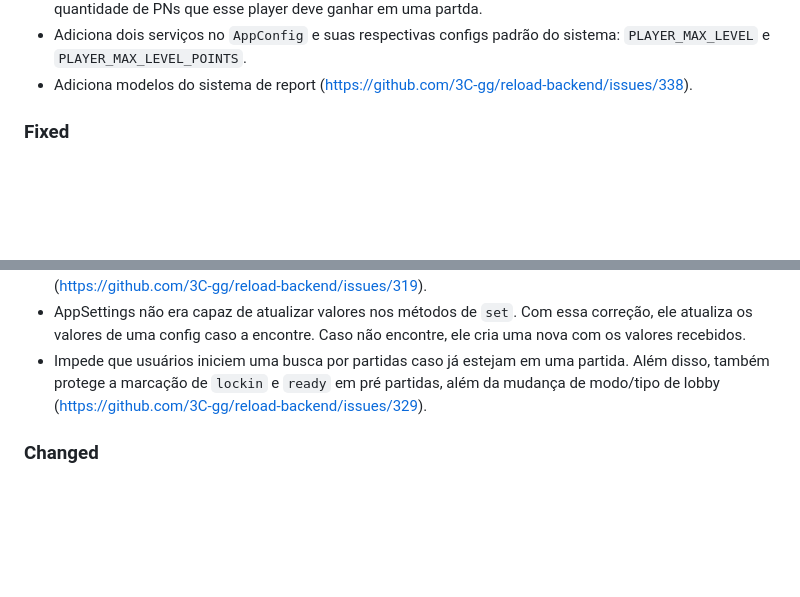
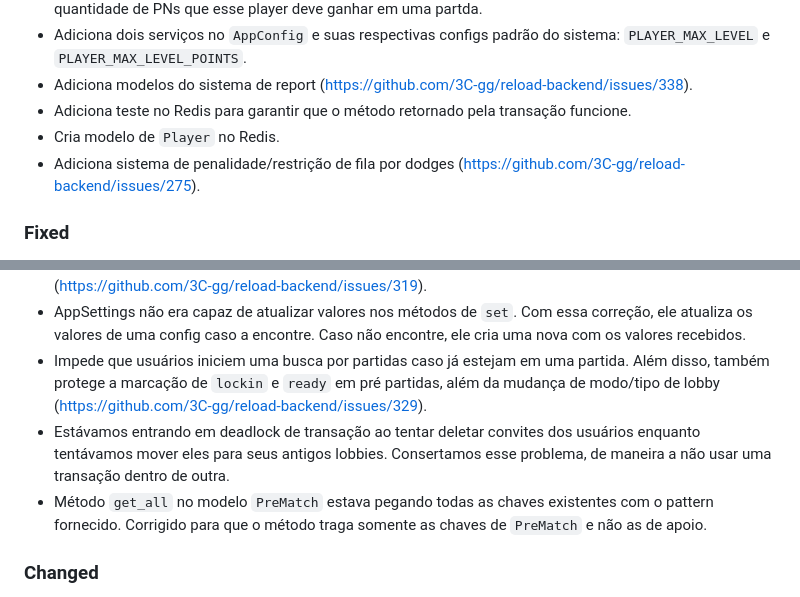
Before and after one commit to reloadclub-gg/reload-backend, a Markdown page: CHANGELOG.md, 2 parts joined by grey strips. Drawn GitHub-style; blank space fills up the shorter version.

Commit message:
update changelog

```diff
--- a/CHANGELOG.md
+++ b/CHANGELOG.md
@@ -28,6 +28,9 @@ and this project adheres to [Semantic Versioning](https://semver.org/spec/v2.0.0
 - Adiciona cálculo de Pontos de Nível (PNs) ganhos no modelo `MatchPlayer`. Esse cálculo determina a quantidade de PNs que esse player deve ganhar em uma partda.
 - Adiciona dois serviços no `AppConfig` e suas respectivas configs padrão do sistema: `PLAYER_MAX_LEVEL` e `PLAYER_MAX_LEVEL_POINTS`.
 - Adiciona modelos do sistema de report (https://github.com/3C-gg/reload-backend/issues/338).
+- Adiciona teste no Redis para garantir que o método retornado pela transação funcione.
+- Cria modelo de `Player` no Redis.
+- Adiciona sistema de penalidade/restrição de fila por dodges (https://github.com/3C-gg/reload-backend/issues/275).
 
 ### Fixed
 
@@ -38,6 +41,8 @@ and this project adheres to [Semantic Versioning](https://semver.org/spec/v2.0.0
 - Evento que atualiza status do usuário não estava sendo disparado ao sair de um lobby (https://github.com/3C-gg/reload-backend/issues/319).
 - AppSettings não era capaz de atualizar valores nos métodos de `set`. Com essa correção, ele atualiza os valores de uma config caso a encontre. Caso não encontre, ele cria uma nova com os valores recebidos.
 - Impede que usuários iniciem uma busca por partidas caso já estejam em uma partida. Além disso, também protege a marcação de `lockin` e `ready` em pré partidas, além da mudança de modo/tipo de lobby (https://github.com/3C-gg/reload-backend/issues/329).
+- Estávamos entrando em deadlock de transação ao tentar deletar convites dos usuários enquanto tentávamos mover eles para seus antigos lobbies. Consertamos esse problema, de maneira a não usar uma transação dentro de outra.
+- Método `get_all` no modelo `PreMatch` estava pegando todas as chaves existentes com o pattern fornecido. Corrigido para que o método traga somente as chaves de `PreMatch` e não as de apoio.
 
 ### Changed
 
```
